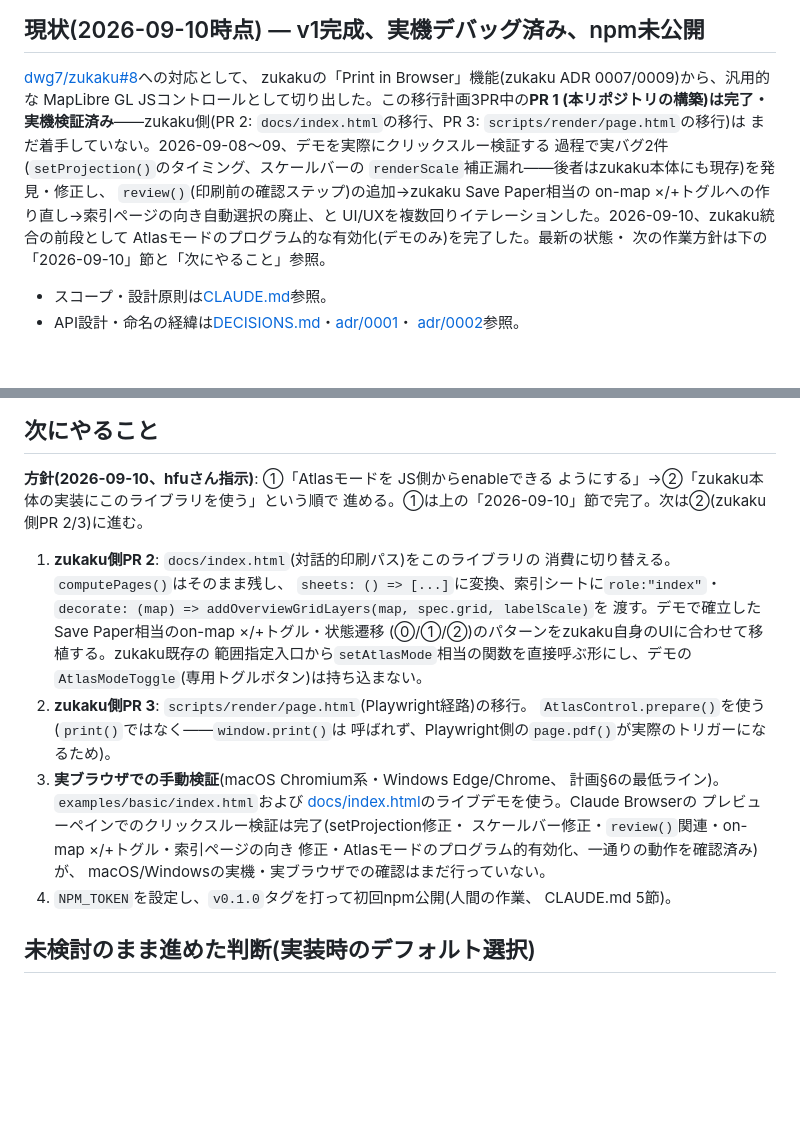
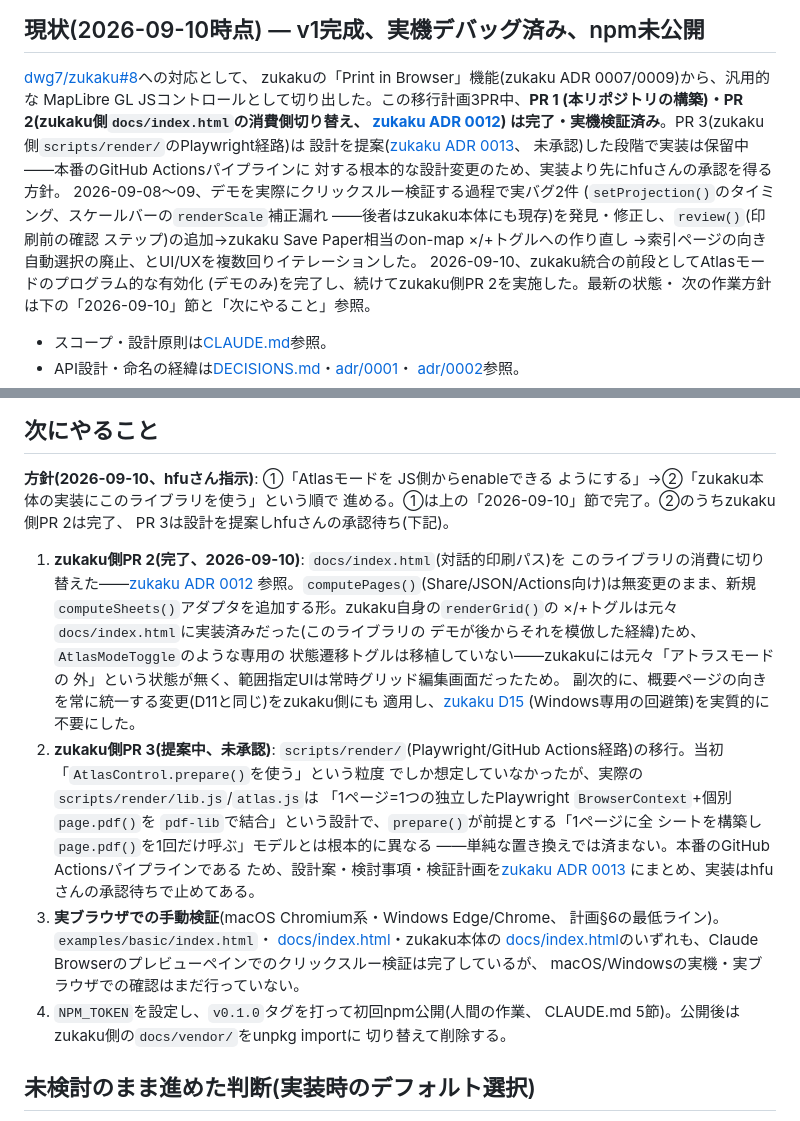
Before and after one commit to dwg7/maplibre-gl-atlas, a Markdown page: HANDOVER.md, 2 parts joined by grey strips. Drawn GitHub-style; blank space fills up the shorter version.

Commit message:
Update docs to reflect zukaku PR 2 completion and PR 3 proposal
README.md's review() description still described the old checkbox-list UI
(superseded by on-map ×/+ toggles, D9) — corrected. CLAUDE.md/HANDOVER.md
updated to reflect that zukaku's docs/index.html now actually consumes this
library (ADR 0012) and that the Playwright-path migration (PR 3) is a
proposal pending approval (zukaku ADR 0013), not yet started.

Co-Authored-By: Claude Sonnet 5 <noreply@anthropic.com>

```diff
--- a/HANDOVER.md
+++ b/HANDOVER.md
@@ -6,16 +6,20 @@
 
 [dwg7/zukaku#8](https://github.com/dwg7/zukaku/issues/8)への対応として、
 zukakuの「Print in Browser」機能(zukaku ADR 0007/0009)から、汎用的な
-MapLibre GL JSコントロールとして切り出した。この移行計画3PR中の**PR 1
-(本リポジトリの構築)は完了・実機検証済み**——zukaku側(PR 2:
-`docs/index.html`の移行、PR 3: `scripts/render/page.html`の移行)は
-まだ着手していない。2026-09-08〜09、デモを実際にクリックスルー検証する
-過程で実バグ2件(`setProjection()`のタイミング、スケールバーの
-`renderScale`補正漏れ——後者はzukaku本体にも現存)を発見・修正し、
-`review()`(印刷前の確認ステップ)の追加→zukaku Save Paper相当の
-on-map ×/+トグルへの作り直し→索引ページの向き自動選択の廃止、と
-UI/UXを複数回りイテレーションした。2026-09-10、zukaku統合の前段として
-Atlasモードのプログラム的な有効化(デモのみ)を完了した。最新の状態・
+MapLibre GL JSコントロールとして切り出した。この移行計画3PR中、**PR 1
+(本リポジトリの構築)・PR 2(zukaku側`docs/index.html`の消費側切り替え、
+[zukaku ADR 0012](https://github.com/dwg7/zukaku/blob/main/adr/0012-consume-maplibre-gl-atlas-library.md))
+は完了・実機検証済み**。PR 3(zukaku側`scripts/render/`のPlaywright経路)は
+設計を提案([zukaku ADR 0013](https://github.com/dwg7/zukaku/blob/main/adr/0013-playwright-pipeline-atlascontrol-migration.md)、
+未承認)した段階で実装は保留中——本番のGitHub Actionsパイプラインに
+対する根本的な設計変更のため、実装より先にhfuさんの承認を得る方針。
+2026-09-08〜09、デモを実際にクリックスルー検証する過程で実バグ2件
+(`setProjection()`のタイミング、スケールバーの`renderScale`補正漏れ
+——後者はzukaku本体にも現存)を発見・修正し、`review()`(印刷前の確認
+ステップ)の追加→zukaku Save Paper相当のon-map ×/+トグルへの作り直し
+→索引ページの向き自動選択の廃止、とUI/UXを複数回りイテレーションした。
+2026-09-10、zukaku統合の前段としてAtlasモードのプログラム的な有効化
+(デモのみ)を完了し、続けてzukaku側PR 2を実施した。最新の状態・
 次の作業方針は下の「2026-09-10」節と「次にやること」参照。
 
 - スコープ・設計原則は[CLAUDE.md](CLAUDE.md)参照。
@@ -285,28 +289,38 @@ zukaku統合の前段として、デモの`setAtlasMode(on)`がトグルボタ
 
 **方針(2026-09-10、hfuさん指示)**: ①「Atlasモードを JS側からenableできる
 ようにする」→②「zukaku本体の実装にこのライブラリを使う」という順で
-進める。①は上の「2026-09-10」節で完了。次は②(zukaku側PR 2/3)に進む。
+進める。①は上の「2026-09-10」節で完了。②のうちzukaku側PR 2は完了、
+PR 3は設計を提案しhfuさんの承認待ち(下記)。
 
-1. **zukaku側PR 2**: `docs/index.html`(対話的印刷パス)をこのライブラリの
-   消費に切り替える。`computePages()`はそのまま残し、
-   `sheets: () => [...]`に変換、索引シートに`role:"index"`・
-   `decorate: (map) => addOverviewGridLayers(map, spec.grid, labelScale)`を
-   渡す。デモで確立したSave Paper相当のon-map ×/+トグル・状態遷移
-   (⓪/①/②)のパターンをzukaku自身のUIに合わせて移植する。zukaku既存の
-   範囲指定入口から`setAtlasMode`相当の関数を直接呼ぶ形にし、デモの
-   `AtlasModeToggle`(専用トグルボタン)は持ち込まない。
-2. **zukaku側PR 3**: `scripts/render/page.html`(Playwright経路)の移行。
-   `AtlasControl.prepare()`を使う(`print()`ではなく——`window.print()`は
-   呼ばれず、Playwright側の`page.pdf()`が実際のトリガーになるため)。
+1. **zukaku側PR 2(完了、2026-09-10)**: `docs/index.html`(対話的印刷パス)を
+   このライブラリの消費に切り替えた——[zukaku ADR 0012](https://github.com/dwg7/zukaku/blob/main/adr/0012-consume-maplibre-gl-atlas-library.md)
+   参照。`computePages()`(Share/JSON/Actions向け)は無変更のまま、新規
+   `computeSheets()`アダプタを追加する形。zukaku自身の`renderGrid()`の
+   ×/+トグルは元々`docs/index.html`に実装済みだった(このライブラリの
+   デモが後からそれを模倣した経緯)ため、`AtlasModeToggle`のような専用の
+   状態遷移トグルは移植していない——zukakuには元々「アトラスモードの
+   外」という状態が無く、範囲指定UIは常時グリッド編集画面だったため。
+   副次的に、概要ページの向きを常に統一する変更(D11と同じ)をzukaku側にも
+   適用し、[zukaku D15](https://github.com/dwg7/zukaku/blob/main/DECISIONS.md)
+   (Windows専用の回避策)を実質的に不要にした。
+2. **zukaku側PR 3(提案中、未承認)**: `scripts/render/`(Playwright/GitHub
+   Actions経路)の移行。当初「`AtlasControl.prepare()`を使う」という粒度
+   でしか想定していなかったが、実際の`scripts/render/lib.js`/`atlas.js`は
+   「1ページ=1つの独立したPlaywright `BrowserContext`+個別`page.pdf()`を
+   `pdf-lib`で結合」という設計で、`prepare()`が前提とする「1ページに全
+   シートを構築し`page.pdf()`を1回だけ呼ぶ」モデルとは根本的に異なる
+   ——単純な置き換えでは済まない。本番のGitHub Actionsパイプラインである
+   ため、設計案・検討事項・検証計画を[zukaku ADR 0013](https://github.com/dwg7/zukaku/blob/main/adr/0013-playwright-pipeline-atlascontrol-migration.md)
+   にまとめ、実装はhfuさんの承認待ちで止めてある。
 3. **実ブラウザでの手動検証**(macOS Chromium系・Windows Edge/Chrome、
-   計画§6の最低ライン)。`examples/basic/index.html`および
-   [docs/index.html](docs/index.html)のライブデモを使う。Claude Browserの
-   プレビューペインでのクリックスルー検証は完了(setProjection修正・
-   スケールバー修正・`review()`関連・on-map ×/+トグル・索引ページの向き
-   修正・Atlasモードのプログラム的有効化、一通りの動作を確認済み)が、
+   計画§6の最低ライン)。`examples/basic/index.html`・
+   [docs/index.html](docs/index.html)・zukaku本体の
+   [docs/index.html](https://dwg7.github.io/zukaku/)のいずれも、Claude
+   Browserのプレビューペインでのクリックスルー検証は完了しているが、
    macOS/Windowsの実機・実ブラウザでの確認はまだ行っていない。
 4. `NPM_TOKEN`を設定し、`v0.1.0`タグを打って初回npm公開(人間の作業、
-   CLAUDE.md 5節)。
+   CLAUDE.md 5節)。公開後はzukaku側の`docs/vendor/`をunpkg importに
+   切り替えて削除する。
 
 ## 未検討のまま進めた判断(実装時のデフォルト選択)
 
```
Also changed, not shown: CLAUDE.md (+11 -4 lines), README.md (+8 -6 lines).
